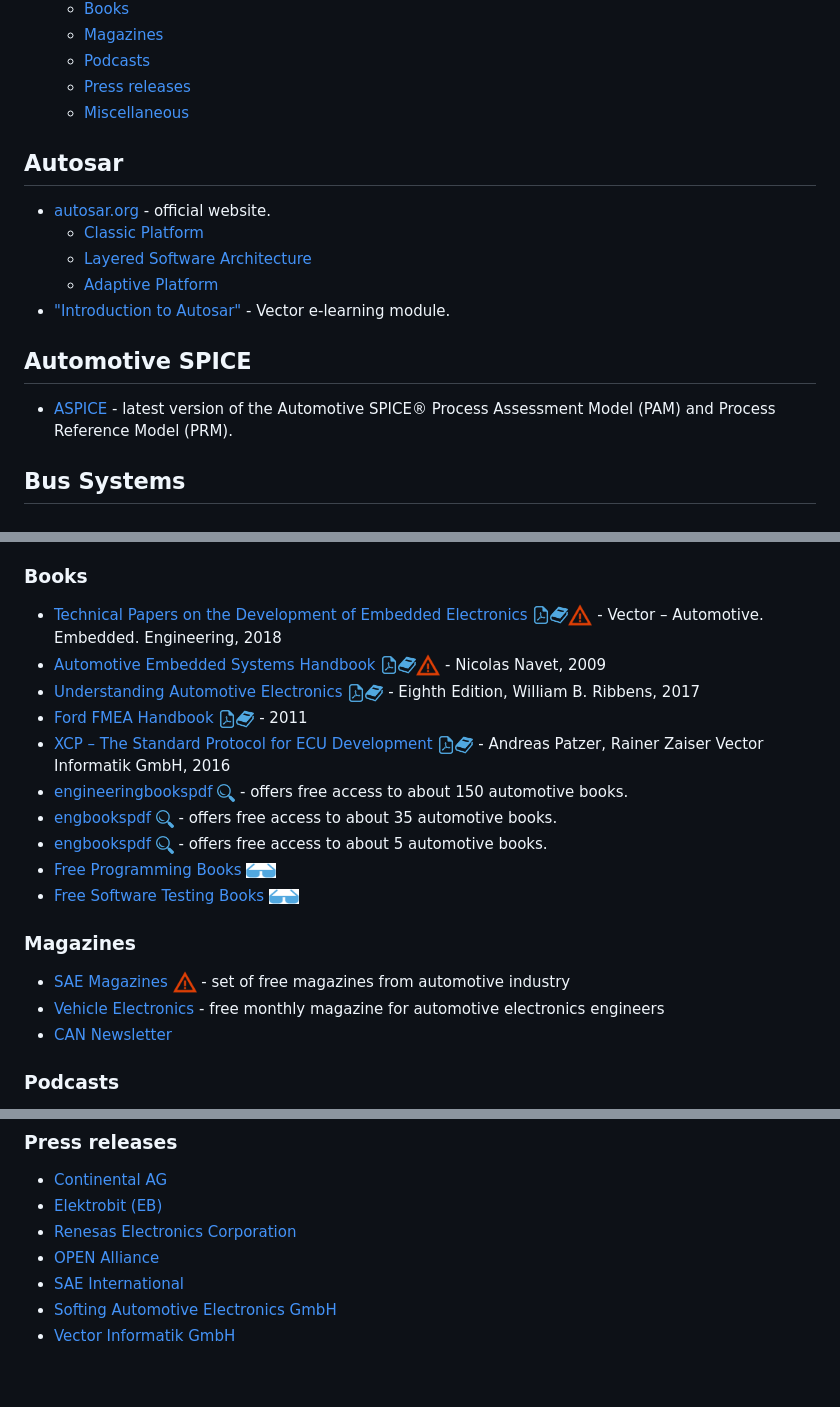
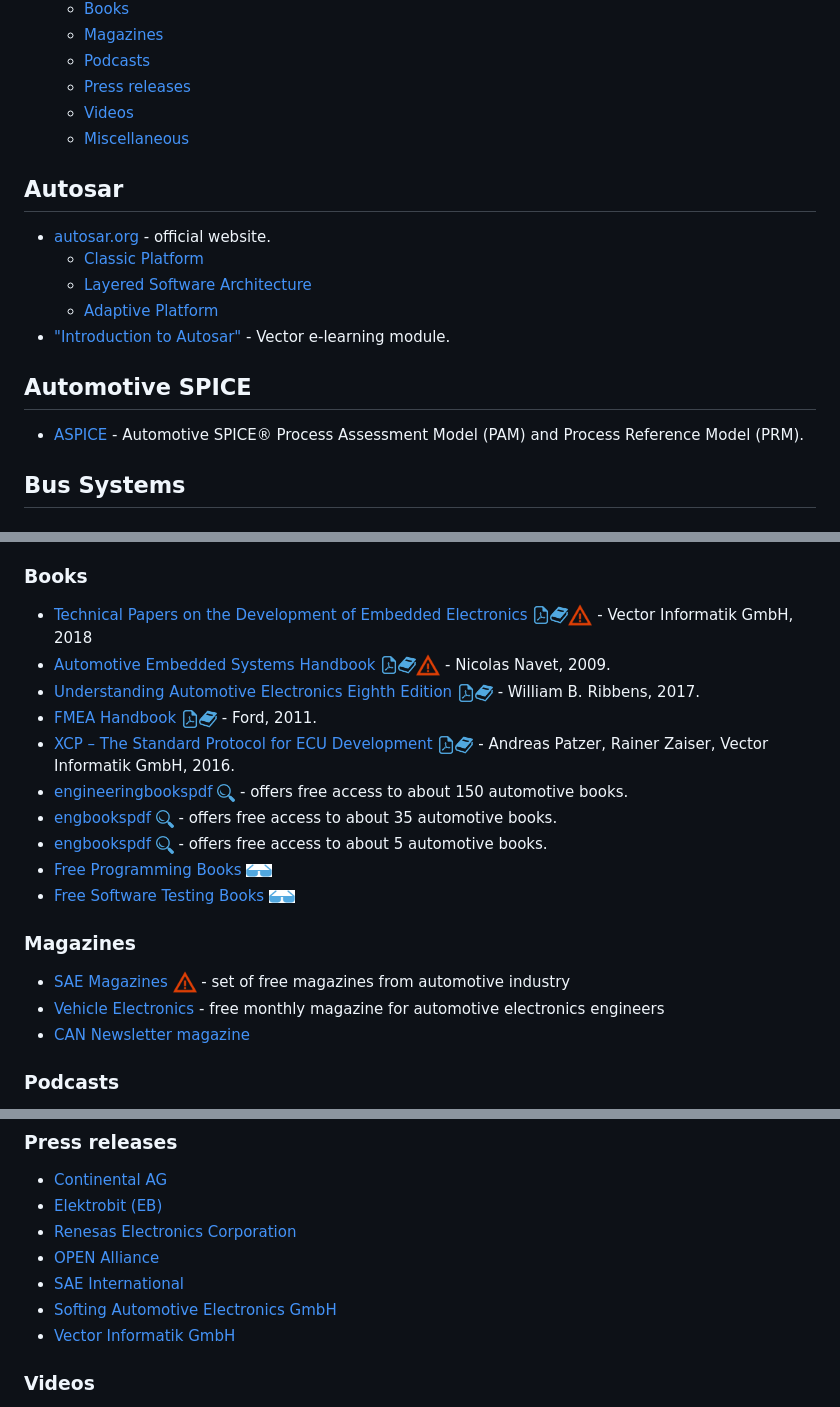
Before and after one commit to Marcin214/awesome-automotive, a Markdown page: readme.md, 3 parts joined by grey strips. GitHub-like rendering; blank space fills up the shorter version.

Commit message:
videos

```diff
--- a/readme.md
+++ b/readme.md
@@ -34,8 +34,8 @@
   - [Magazines](#magazine)
   - [Podcasts](#podcasts)
   - [Press releases](#press-releases)
+  - [Videos](#videos)
   - [Miscellaneous](#miscellaneous)
-
 
 ## Autosar
 
@@ -47,7 +47,7 @@
 
 ## Automotive SPICE
 
-- [ASPICE ](http://www.automotivespice.com/download/) - latest version of the Automotive SPICE® Process Assessment Model (PAM) and Process Reference Model (PRM).
+- [ASPICE ](http://www.automotivespice.com/download/) - Automotive SPICE® Process Assessment Model (PAM) and Process Reference Model (PRM).
 
 ## Bus Systems
 
@@ -165,23 +165,23 @@
 - [automotivetechis](https://automotivetechis.wordpress.com/)
 - [automotive wiki](https://automotive.wiki/index.php/Main_Page) - by [SCHEID automotive GmbH ](https://www.scheid-automotive.com/).
 ### Books
-- [Technical Papers on the Development of Embedded Electronics <img src="media/icons/pdf.png" height="18"/><img src="media/icons/book.png" height="18"/><img src="media/icons/warning.png" height="24"/>](https://assets.vector.com/cms/content/know-how/_technical-articles/Pressbook_EN_2018.pdf) - Vector – Automotive. Embedded. Engineering, 2018
-- [Automotive Embedded Systems Handbook <img src="media/icons/pdf.png" height="18"/><img src="media/icons/book.png" height="18"/><img src="media/icons/warning.png" height="24"/>](https://d1.amobbs.com/bbs_upload782111/files_38/ourdev_629261ASTZIF.pdf) - Nicolas Navet, 2009
-- [Understanding Automotive Electronics <img src="media/icons/pdf.png" height="18"/><img src="media/icons/book.png" height="18"/>](https://www.engbookspdf.com/uploads/pdf-books/UnderstandingAutomotiveElectronics8theditionbyWilliamB.Ribbens-1.pdf) - Eighth Edition, William B. Ribbens, 2017
-- [Ford FMEA Handbook <img src="media/icons/pdf.png" height="18"/><img src="media/icons/book.png" height="18"/>](https://fsp.portal.covisint.com/documents/106025/14555722/FMEA%20Handbook%20v4.2/4c14da5c-0842-4e60-a88b-75c18e143cf7) - 2011
-- [XCP – The Standard Protocol for ECU Development <img src="media/icons/pdf.png" height="18"/><img src="media/icons/book.png" height="18"/>](https://assets.vector.com/cms/content/application-areas/ecu-calibration/xcp/XCP_ReferenceBook_V3.0_EN.pdf) - Andreas Patzer, Rainer Zaiser
-Vector Informatik GmbH, 2016
+- [Technical Papers on the Development of Embedded Electronics <img src="media/icons/pdf.png" height="18"/><img src="media/icons/book.png" height="18"/><img src="media/icons/warning.png" height="24"/>](https://assets.vector.com/cms/content/know-how/_technical-articles/Pressbook_EN_2018.pdf) - Vector Informatik GmbH, 2018
+- [Automotive Embedded Systems Handbook <img src="media/icons/pdf.png" height="18"/><img src="media/icons/book.png" height="18"/><img src="media/icons/warning.png" height="24"/>](https://d1.amobbs.com/bbs_upload782111/files_38/ourdev_629261ASTZIF.pdf) - Nicolas Navet, 2009.
+- [Understanding Automotive Electronics Eighth Edition <img src="media/icons/pdf.png" height="18"/><img src="media/icons/book.png" height="18"/>](https://www.engbookspdf.com/uploads/pdf-books/UnderstandingAutomotiveElectronics8theditionbyWilliamB.Ribbens-1.pdf) - William B. Ribbens, 2017.
+- [FMEA Handbook <img src="media/icons/pdf.png" height="18"/><img src="media/icons/book.png" height="18"/>](https://fsp.portal.covisint.com/documents/106025/14555722/FMEA%20Handbook%20v4.2/4c14da5c-0842-4e60-a88b-75c18e143cf7) - Ford, 2011.
+- [XCP – The Standard Protocol for ECU Development <img src="media/icons/pdf.png" height="18"/><img src="media/icons/book.png" height="18"/>](https://assets.vector.com/cms/content/application-areas/ecu-calibration/xcp/XCP_ReferenceBook_V3.0_EN.pdf) - Andreas Patzer, Rainer Zaiser,
+Vector Informatik GmbH, 2016.
 - [engineeringbookspdf <img src="media/icons/search.png" height="18"/>](https://www.engineeringbookspdf.com/automobile-engineering/) - offers free access to about 150 automotive books.
 - [engbookspdf <img src="media/icons/search.png" height="18"/>](https://www.engbookspdf.com/Automobile/) - offers free access to about 35 automotive books.
 - [engbookspdf <img src="media/icons/search.png" height="18"/>](http://www.engineering108.com/pages/Automobile_Engineering/Automobile-engineering-ebooks-free-download.html) - offers free access to about 5 automotive books.
-- [Free Programming Books <img src="media/icons/awesome.png" height="16"/>](https://github.com/sindresorhus/awesome)
-- [Free Software Testing Books <img src="media/icons/awesome.png" height="16"/>](https://github.com/ligurio/awesome-software-quality#readme)
+- [Free Programming Books <img src="media/icons/awesome.png" height="14"/>](https://github.com/sindresorhus/awesome)
+- [Free Software Testing Books <img src="media/icons/awesome.png" height="14"/>](https://github.com/ligurio/awesome-software-quality#readme)
 
 ### Magazines
 
 - [SAE Magazines <img src="media/icons/warning.png" height="24"/>](https://www.sae.org/publications/magazines) - set of free magazines from automotive industry
 - [Vehicle Electronics](https://vehicle-electronics.biz/) - free monthly magazine for automotive electronics engineers
-- [CAN Newsletter](https://can-newsletter.org/magazine)
+- [CAN Newsletter magazine](https://can-newsletter.org/magazine)
 
 ### Podcasts
 
@@ -198,4 +198,5 @@ Vector Informatik GmbH, 2016
 - [Softing Automotive Electronics GmbH](https://automotive.softing.com/en/service/press-publications/press-releases.html)
 - [Vector Informatik GmbH](https://www.vector.com/int/en/search/?tx_solr%5Bfilter%5D%5B0%5D=contentType%3Atx_solr_file&tx_solr%5Bsort%5D=datetime+desc&tx_solr%5BresultsPerPage%5D=10)
 
+### Videos
 
```
Also changed, not shown: other parts of readme.md (+13 -10 lines), media/icons/video.png.
